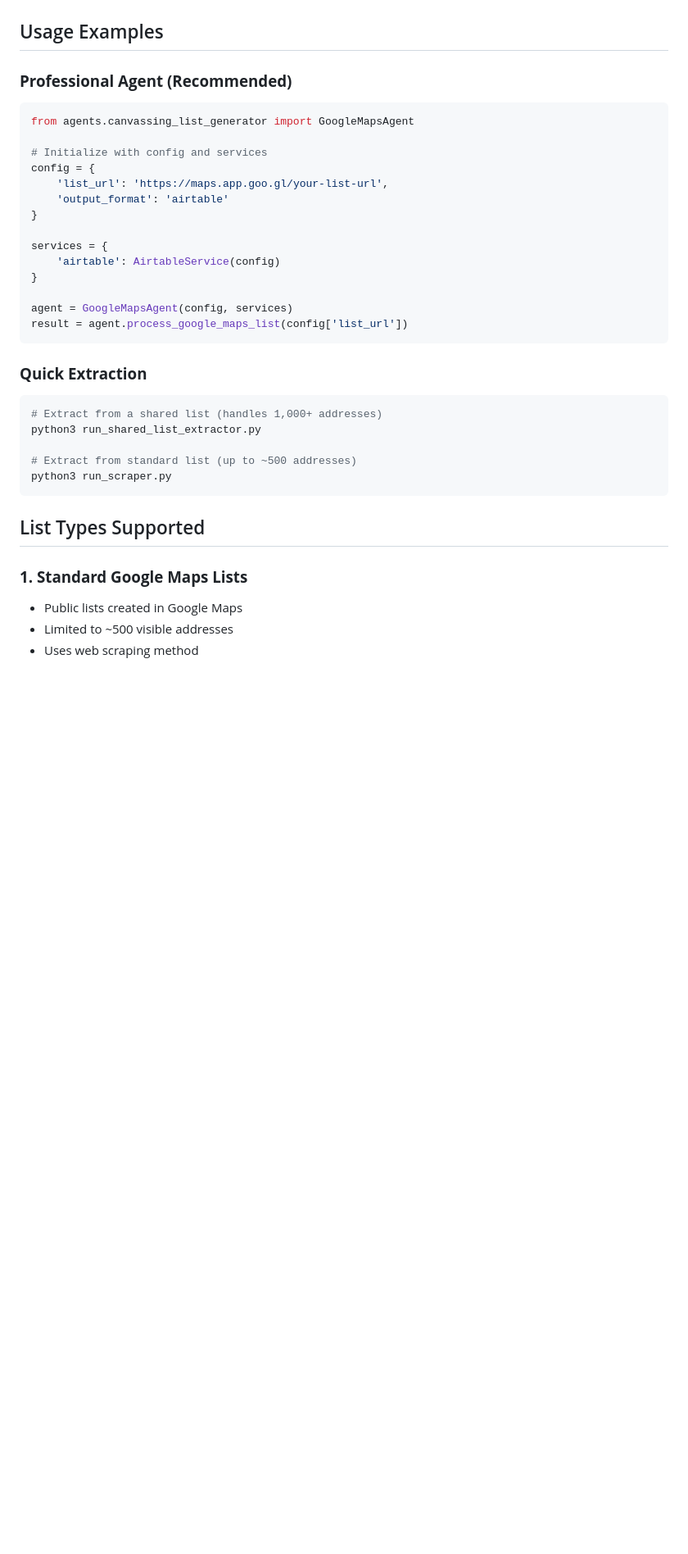
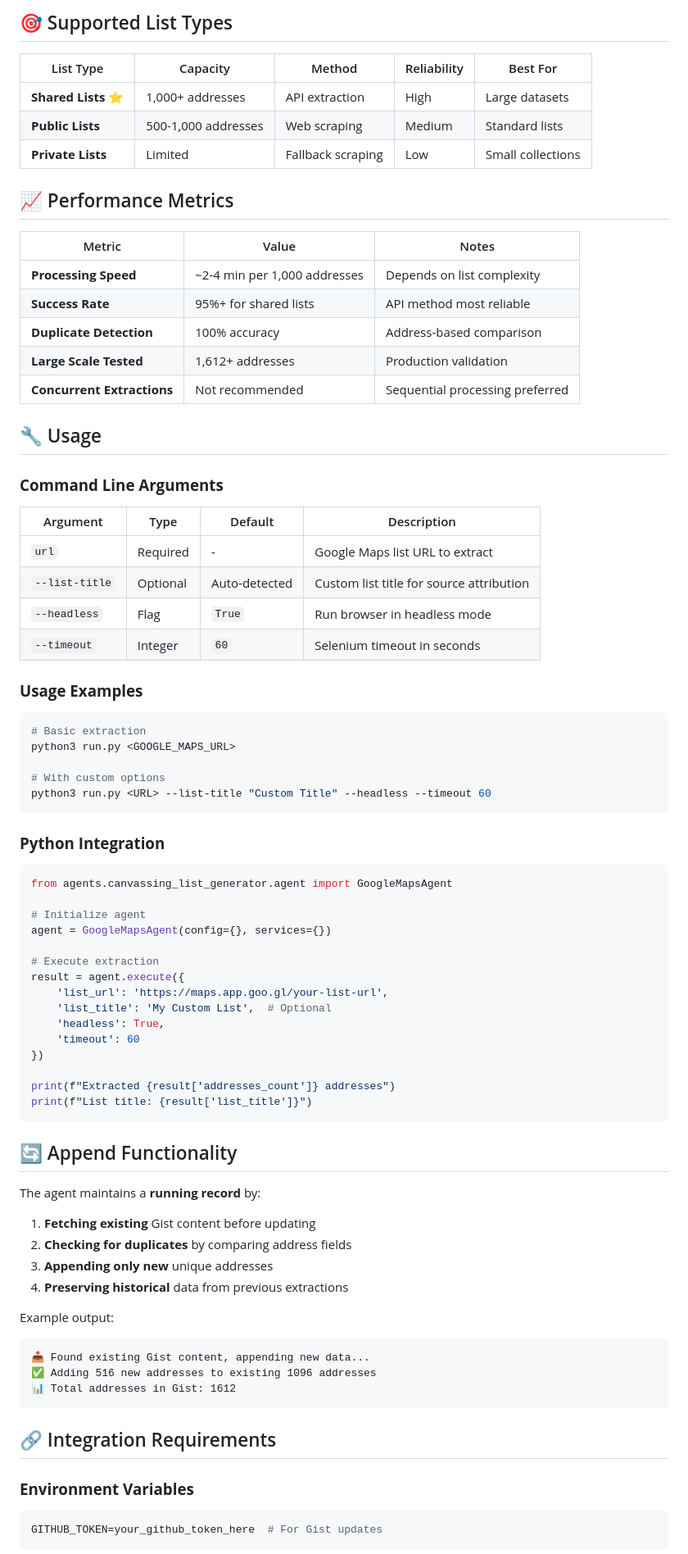
Before and after one commit to rriggin/localbase, a Markdown page: agents/canvassing_list_generator/README.md, the part around the change printed below. Shown: that part at 82% size. Drawn GitHub-style; blank space fills up the shorter version.

````diff
--- a/agents/canvassing_list_generator/README.md
+++ b/agents/canvassing_list_generator/README.md
@@ -61,38 +78,81 @@ graph LR
+## 🎯 Supported List Types
+
+| List Type           | Capacity              | Method             | Reliability | Best For          |
+|---------------------|-----------------------|--------------------|-------------|------------------- |
+| **Shared Lists** ⭐  | 1,000+ addresses      | API extraction     | High        | Large datasets     |
+| **Public Lists**    | 500-1,000 addresses   | Web scraping       | Medium      | Standard lists     |
+| **Private Lists**   | Limited               | Fallback scraping  | Low         | Small collections  |
+
+## 📈 Performance Metrics
+
+| Metric                     | Value                           | Notes                         |
+|----------------------------|---------------------------------|-------------------------------|
+| **Processing Speed**       | ~2-4 min per 1,000 addresses   | Depends on list complexity    |
+| **Success Rate**           | 95%+ for shared lists          | API method most reliable      |
+| **Duplicate Detection**    | 100% accuracy                  | Address-based comparison      |
+| **Large Scale Tested**     | 1,612+ addresses               | Production validation         |
+| **Concurrent Extractions** | Not recommended                | Sequential processing preferred |
+
+## 🔧 Usage
+
+### **Command Line Arguments**
+
+| Argument       | Type     | Default        | Description                                  |
+|----------------|----------|----------------|----------------------------------------------|
+| `url`          | Required | -              | Google Maps list URL to extract              |
+| `--list-title` | Optional | Auto-detected  | Custom list title for source attribution    |
+| `--headless`   | Flag     | `True`         | Run browser in headless mode                |
+| `--timeout`    | Integer  | `60`           | Selenium timeout in seconds                 |
+
+### **Usage Examples**
+
+```bash
+# Basic extraction
+python3 run.py <GOOGLE_MAPS_URL>
+
+# With custom options
+python3 run.py <URL> --list-title "Custom Title" --headless --timeout 60
 ```
 
-## Usage Examples
+### **Python Integration**
 
-### **Professional Agent (Recommended)**
 ```python
-from agents.canvassing_list_generator import GoogleMapsAgent
+from agents.canvassing_list_generator.agent import GoogleMapsAgent
 
-# Initialize with config and services
-config = {
+# Initialize agent
+agent = GoogleMapsAgent(config={}, services={})
+
+# Execute extraction
+result = agent.execute({
     'list_url': 'https://maps.app.goo.gl/your-list-url',
-    'output_format': 'airtable'
-}
+    'list_title': 'My Custom List',  # Optional
+    'headless': True,
+    'timeout': 60
+})
 
-services = {
-    'airtable': AirtableService(config)
-}
-
-agent = GoogleMapsAgent(config, services)
-result = agent.process_google_maps_list(config['list_url'])
+print(f"Extracted {result['addresses_count']} addresses")
+print(f"List title: {result['list_title']}")
 ```
 
-### **Quick Extraction**
-```bash
-# Extract from a shared list (handles 1,000+ addresses)
-python3 run_shared_list_extractor.py
+## 🔄 Append Functionality
 
-# Extract from standard list (up to ~500 addresses)
-python3 run_scraper.py
+The agent maintains a **running record** by:
+1. **Fetching existing** Gist content before updating
+2. **Checking for duplicates** by comparing address fields
+3. **Appending only new** unique addresses
+4. **Preserving historical** data from previous extractions
+
+Example output:
+```
+📥 Found existing Gist content, appending new data...
+✅ Adding 516 new addresses to existing 1096 addresses
+📊 Total addresses in Gist: 1612
 ```
 
-## List Types Supported
+## 🔗 Integration Requirements
 
-### **1. Standard Google Maps Lists**
-- Public lists created in Google Maps
-- Limited to ~500 visible addresses
-- Uses web scraping method
+### **Environment Variables**
+```bash
+GITHUB_TOKEN=your_github_token_here  # For Gist updates
+```
 
````
Also changed, not shown: other parts of agents/canvassing_list_generator/README.md (+86 -77 lines), README.md (+13 -11 lines), 1 other file.
